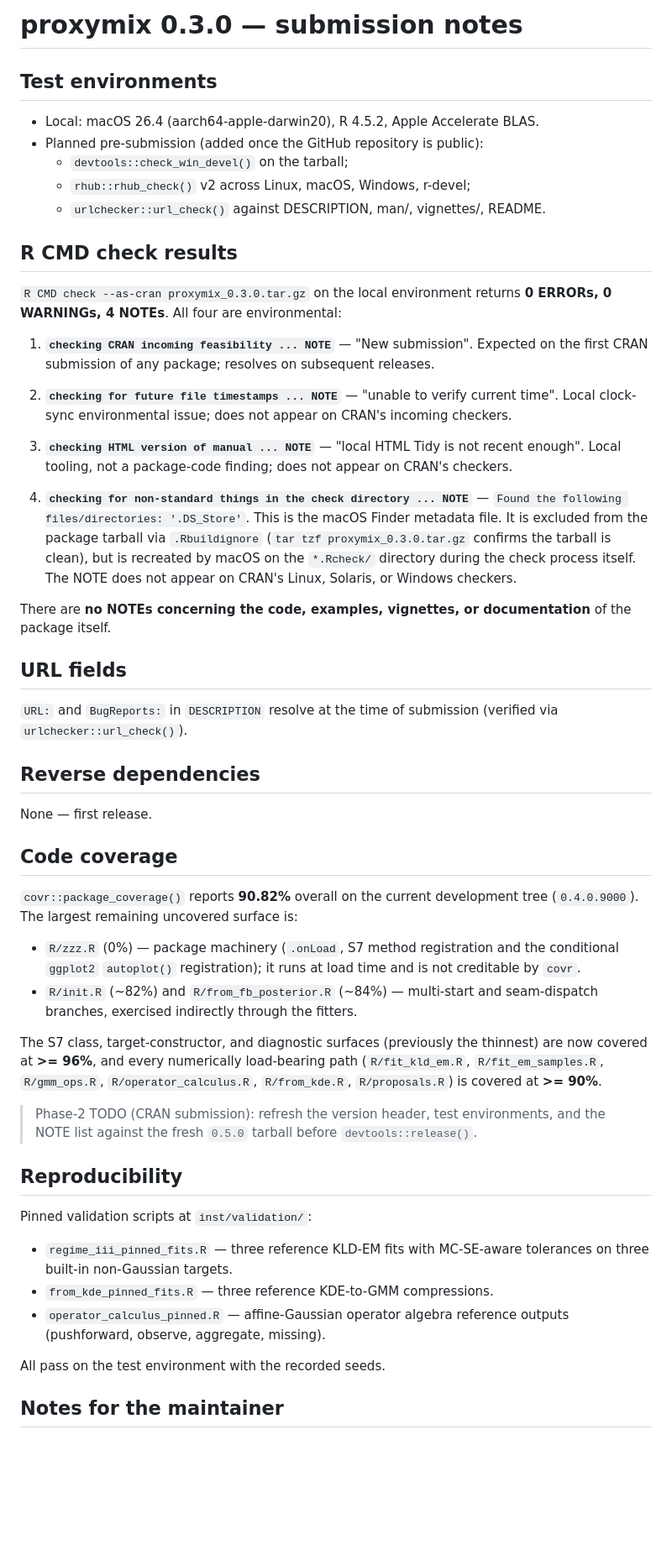
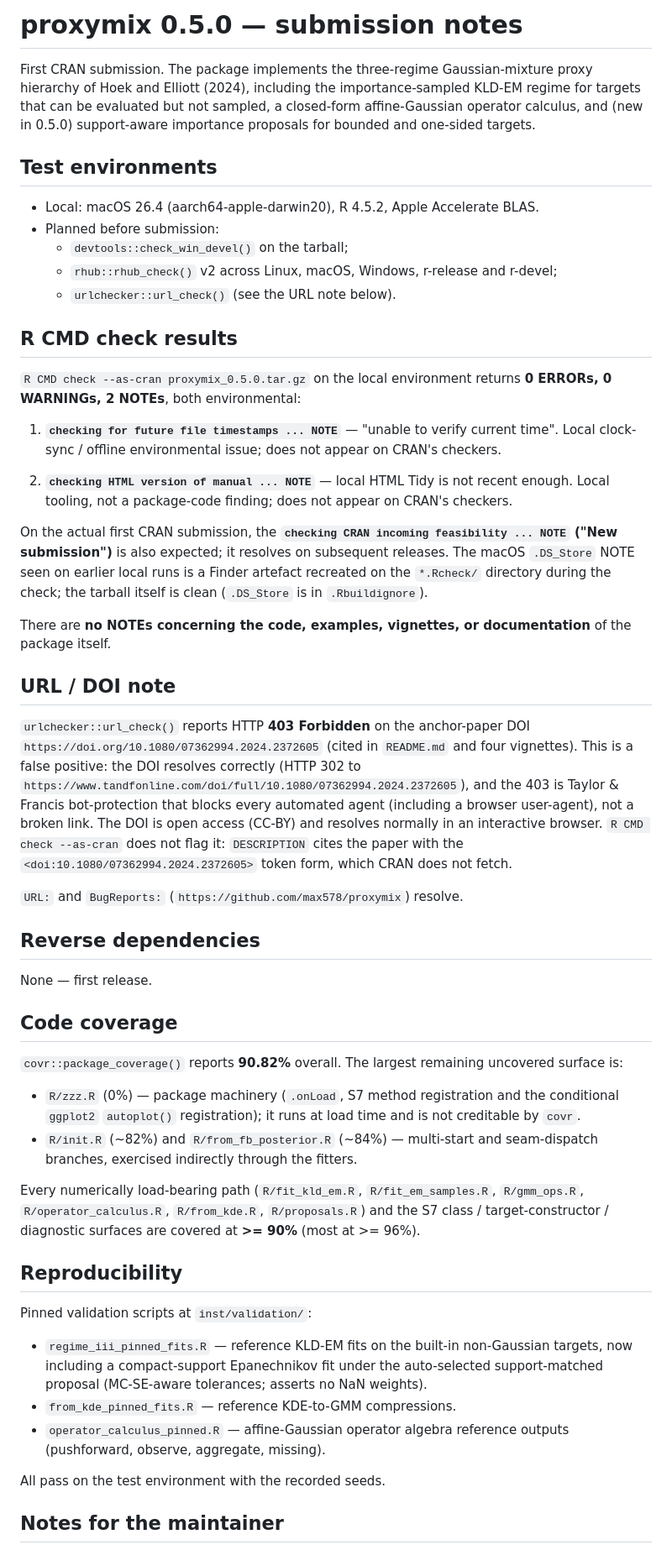
Before and after one commit to max578/proxymix, a Markdown page: cran-comments.md, the part around one of its changes. Shown at 84% size. Drawn GitHub-style; blank space fills up the shorter version.

Commit message:
docs: cran-comments for the 0.5.0 CRAN submission
Refresh for 0.5.0: real 0/0/2 environmental NOTEs, 90.82% coverage, the
documented Taylor & Francis DOI 403 false-positive (DOI resolves; <doi:>
form in DESCRIPTION is not fetched), and the new Epanechnikov pinned fit.

```diff
--- a/cran-comments.md
+++ b/cran-comments.md
@@ -1,45 +1,54 @@
-# proxymix 0.3.0 — submission notes
+# proxymix 0.5.0 — submission notes
+
+First CRAN submission. The package implements the three-regime
+Gaussian-mixture proxy hierarchy of Hoek and Elliott (2024), including
+the importance-sampled KLD-EM regime for targets that can be evaluated but
+not sampled, a closed-form affine-Gaussian operator calculus, and (new in
+0.5.0) support-aware importance proposals for bounded and one-sided targets.
 
 ## Test environments
 
 * Local: macOS 26.4 (aarch64-apple-darwin20), R 4.5.2, Apple Accelerate BLAS.
-* Planned pre-submission (added once the GitHub repository is public):
+* Planned before submission:
   - `devtools::check_win_devel()` on the tarball;
-  - `rhub::rhub_check()` v2 across Linux, macOS, Windows, r-devel;
-  - `urlchecker::url_check()` against DESCRIPTION, man/, vignettes/, README.
+  - `rhub::rhub_check()` v2 across Linux, macOS, Windows, r-release and r-devel;
+  - `urlchecker::url_check()` (see the URL note below).
 
 ## R CMD check results
 
-`R CMD check --as-cran proxymix_0.3.0.tar.gz` on the local environment
-returns **0 ERRORs, 0 WARNINGs, 4 NOTEs**. All four are environmental:
+`R CMD check --as-cran proxymix_0.5.0.tar.gz` on the local environment
+returns **0 ERRORs, 0 WARNINGs, 2 NOTEs**, both environmental:
 
-1. **`checking CRAN incoming feasibility ... NOTE`** — "New submission".
-   Expected on the first CRAN submission of any package; resolves on
-   subsequent releases.
+1. **`checking for future file timestamps ... NOTE`** — "unable to verify
+   current time". Local clock-sync / offline environmental issue; does not
+   appear on CRAN's checkers.
 
-2. **`checking for future file timestamps ... NOTE`** — "unable to verify
-   current time". Local clock-sync environmental issue; does not appear on
-   CRAN's incoming checkers.
+2. **`checking HTML version of manual ... NOTE`** — local HTML Tidy is not
+   recent enough. Local tooling, not a package-code finding; does not appear
+   on CRAN's checkers.
 
-3. **`checking HTML version of manual ... NOTE`** — "local HTML Tidy is
-   not recent enough". Local tooling, not a package-code finding; does
-   not appear on CRAN's checkers.
-
-4. **`checking for non-standard things in the check directory ... NOTE`** —
-   `Found the following files/directories: '.DS_Store'`. This is the macOS
-   Finder metadata file. It is excluded from the package tarball via
-   `.Rbuildignore` (`tar tzf proxymix_0.3.0.tar.gz` confirms the tarball is
-   clean), but is recreated by macOS on the `*.Rcheck/` directory during
-   the check process itself. The NOTE does not appear on CRAN's Linux,
-   Solaris, or Windows checkers.
+On the actual first CRAN submission, the **`checking CRAN incoming
+feasibility ... NOTE` ("New submission")** is also expected; it resolves on
+subsequent releases. The macOS `.DS_Store` NOTE seen on earlier local runs
+is a Finder artefact recreated on the `*.Rcheck/` directory during the check;
+the tarball itself is clean (`.DS_Store` is in `.Rbuildignore`).
 
 There are **no NOTEs concerning the code, examples, vignettes, or
 documentation** of the package itself.
 
-## URL fields
+## URL / DOI note
 
-`URL:` and `BugReports:` in `DESCRIPTION` resolve at the time of submission
-(verified via `urlchecker::url_check()`).
+`urlchecker::url_check()` reports HTTP **403 Forbidden** on the anchor-paper
+DOI `https://doi.org/10.1080/07362994.2024.2372605` (cited in `README.md`
+and four vignettes). This is a false positive: the DOI resolves correctly
+(HTTP 302 to `https://www.tandfonline.com/doi/full/10.1080/07362994.2024.2372605`),
+and the 403 is Taylor & Francis bot-protection that blocks every automated
+agent (including a browser user-agent), not a broken link. The DOI is open
+access (CC-BY) and resolves normally in an interactive browser. `R CMD check
+--as-cran` does not flag it: `DESCRIPTION` cites the paper with the
+`<doi:10.1080/07362994.2024.2372605>` token form, which CRAN does not fetch.
+
+`URL:` and `BugReports:` (`https://github.com/max578/proxymix`) resolve.
 
 ## Reverse dependencies
 
@@ -47,8 +56,8 @@ None — first release.
 
 ## Code coverage
 
-`covr::package_coverage()` reports **90.82%** overall on the current
-development tree (`0.4.0.9000`). The largest remaining uncovered surface is:
+`covr::package_coverage()` reports **90.82%** overall. The largest remaining
+uncovered surface is:
 
 * `R/zzz.R` (0%) — package machinery (`.onLoad`, S7 method registration and
   the conditional `ggplot2` `autoplot()` registration); it runs at load time
@@ -56,25 +65,22 @@ development tree (`0.4.0.9000`). The largest remaining uncovered surface is:
 * `R/init.R` (~82%) and `R/from_fb_posterior.R` (~84%) — multi-start and
   seam-dispatch branches, exercised indirectly through the fitters.
 
-The S7 class, target-constructor, and diagnostic surfaces (previously the
-thinnest) are now covered at **>= 96%**, and every numerically load-bearing
-path (`R/fit_kld_em.R`, `R/fit_em_samples.R`, `R/gmm_ops.R`,
-`R/operator_calculus.R`, `R/from_kde.R`, `R/proposals.R`) is covered at
-**>= 90%**.
-
-> Phase-2 TODO (CRAN submission): refresh the version header, test
-> environments, and the NOTE list against the fresh `0.5.0` tarball before
-> `devtools::release()`.
+Every numerically load-bearing path (`R/fit_kld_em.R`, `R/fit_em_samples.R`,
+`R/gmm_ops.R`, `R/operator_calculus.R`, `R/from_kde.R`, `R/proposals.R`) and
+the S7 class / target-constructor / diagnostic surfaces are covered at
+**>= 90%** (most at >= 96%).
 
 ## Reproducibility
 
 Pinned validation scripts at `inst/validation/`:
 
-* `regime_iii_pinned_fits.R` — three reference KLD-EM fits with
-  MC-SE-aware tolerances on three built-in non-Gaussian targets.
-* `from_kde_pinned_fits.R` — three reference KDE-to-GMM compressions.
-* `operator_calculus_pinned.R` — affine-Gaussian operator algebra
-  reference outputs (pushforward, observe, aggregate, missing).
+* `regime_iii_pinned_fits.R` — reference KLD-EM fits on the built-in
+  non-Gaussian targets, now including a compact-support Epanechnikov fit
+  under the auto-selected support-matched proposal (MC-SE-aware tolerances;
+  asserts no NaN weights).
+* `from_kde_pinned_fits.R` — reference KDE-to-GMM compressions.
+* `operator_calculus_pinned.R` — affine-Gaussian operator algebra reference
+  outputs (pushforward, observe, aggregate, missing).
 
 All pass on the test environment with the recorded seeds.
 
```
Also changed, not shown: other parts of cran-comments.md (+5 -7 lines).
